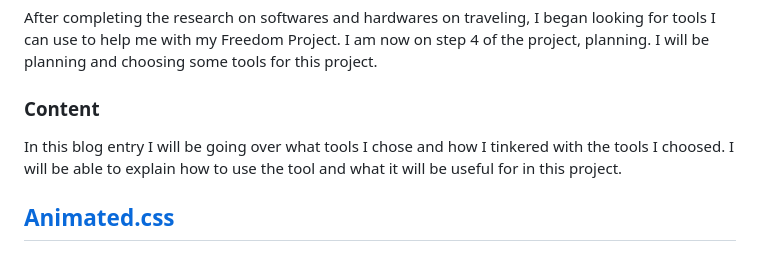
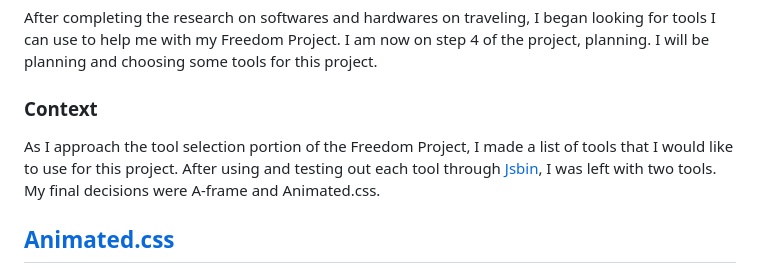
Before and after one commit to Jimmyl6413/sep10-freedom-project, a Markdown page: blog/entry04.md, the part around the change. Drawn GitHub-style.

Commit message:
changed content to context and added the tools I chose

```diff
--- a/blog/entry04.md
+++ b/blog/entry04.md
@@ -3,8 +3,8 @@
 ### Update
 After completing the research on softwares and hardwares on traveling, I began looking for tools I can use to help me with my Freedom Project. I am now on step 4 of the project, planning. I will be planning and choosing some tools for this project.
 
-### Content
-In this blog entry I will be going over what tools I chose and how I tinkered with the tools I choosed. I will be able to explain how to use the tool and what it will be useful for in this project.
+### Context
+As I approach the tool selection portion of the Freedom Project, I made a list of tools that I would like to use for this project. After using and testing out each tool through [Jsbin](https://jsbin.com/?html,output), I was left with two tools. My final decisions were A-frame and Animated.css.
 
 ##  [Animated.css](https://animate.style/)
 **Animated.css** has a variety of animations and features that we can use on different elements and codes. I was able to test out Animated.css in [this practice file](..//tool/animated-css.html). I looked through the tutorials and the basics of using Animated.css. I added animated.css directly to my practice html file using the CDN and started testing all the animations like bounce, backInDown, and more. I tested it out with divs and classes and then came across keyframes which I had a hard time understanding. I used w3schools to learn how to use keyframes and tried it. I used animated.css to animate different elements using divs and key frames.
```
